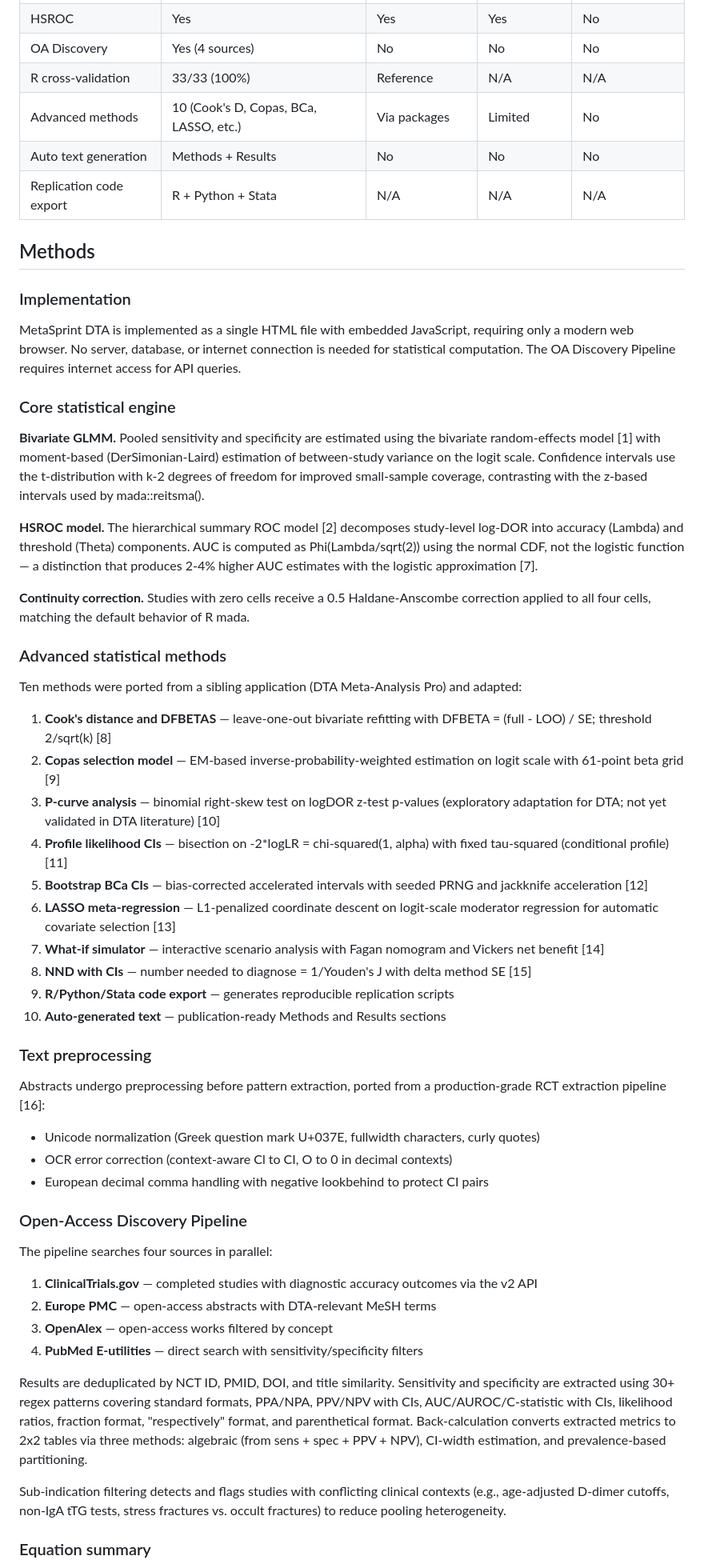
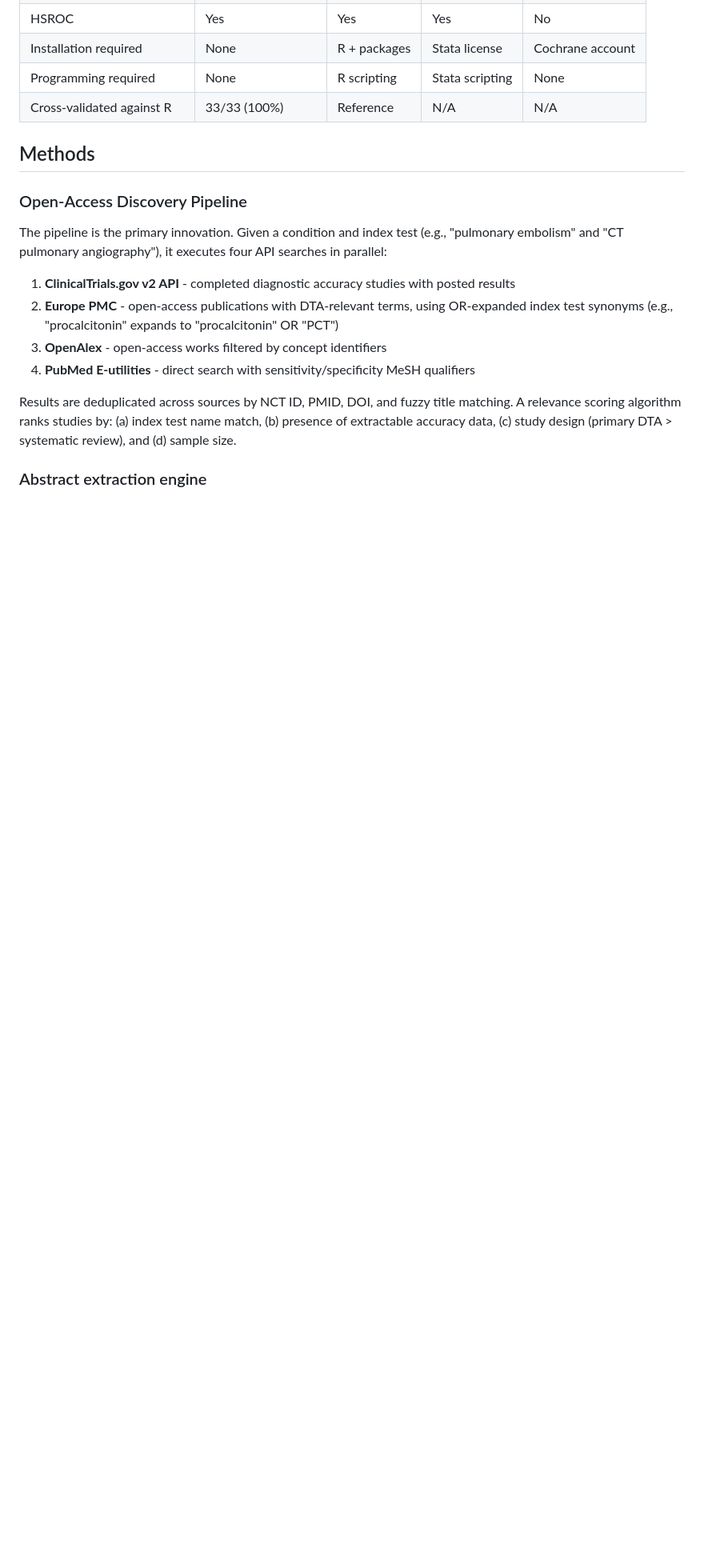
Before and after one commit to mahmood726-cyber/metasprint-dta, a Markdown page: paper/metasprint_dta_f1000.md, the part around one of its changes. Shown at 80% size. Rendered like a GitHub page; blank space fills up the shorter version.

```diff
--- a/paper/metasprint_dta_f1000.md
+++ b/paper/metasprint_dta_f1000.md
@@ -41,57 +42,20 @@ This tool is positioned as a complement to, not a replacement for, established s
 | HSROC | Yes | Yes | Yes | No |
-| OA Discovery | Yes (4 sources) | No | No | No |
-| R cross-validation | 33/33 (100%) | Reference | N/A | N/A |
-| Advanced methods | 10 (Cook's D, Copas, BCa, LASSO, etc.) | Via packages | Limited | No |
-| Auto text generation | Methods + Results | No | No | No |
-| Replication code export | R + Python + Stata | N/A | N/A | N/A |
+| Installation required | None | R + packages | Stata license | Cochrane account |
+| Programming required | None | R scripting | Stata scripting | None |
+| Cross-validated against R | 33/33 (100%) | Reference | N/A | N/A |
 
 ## Methods
 
-### Implementation
-
-MetaSprint DTA is implemented as a single HTML file with embedded JavaScript, requiring only a modern web browser. No server, database, or internet connection is needed for statistical computation. The OA Discovery Pipeline requires internet access for API queries.
-
-### Core statistical engine
-
-**Bivariate GLMM.** Pooled sensitivity and specificity are estimated using the bivariate random-effects model [1] with moment-based (DerSimonian-Laird) estimation of between-study variance on the logit scale. Confidence intervals use the t-distribution with k-2 degrees of freedom for improved small-sample coverage, contrasting with the z-based intervals used by mada::reitsma().
-
-**HSROC model.** The hierarchical summary ROC model [2] decomposes study-level log-DOR into accuracy (Lambda) and threshold (Theta) components. AUC is computed as Phi(Lambda/sqrt(2)) using the normal CDF, not the logistic function — a distinction that produces 2-4% higher AUC estimates with the logistic approximation [7].
-
-**Continuity correction.** Studies with zero cells receive a 0.5 Haldane-Anscombe correction applied to all four cells, matching the default behavior of R mada.
-
-### Advanced statistical methods
-
-Ten methods were ported from a sibling application (DTA Meta-Analysis Pro) and adapted:
-
-1. **Cook's distance and DFBETAS** — leave-one-out bivariate refitting with DFBETA = (full - LOO) / SE; threshold 2/sqrt(k) [8]
-2. **Copas selection model** — EM-based inverse-probability-weighted estimation on logit scale with 61-point beta grid [9]
-3. **P-curve analysis** — binomial right-skew test on logDOR z-test p-values (exploratory adaptation for DTA; not yet validated in DTA literature) [10]
-4. **Profile likelihood CIs** — bisection on -2*logLR = chi-squared(1, alpha) with fixed tau-squared (conditional profile) [11]
-5. **Bootstrap BCa CIs** — bias-corrected accelerated intervals with seeded PRNG and jackknife acceleration [12]
-6. **LASSO meta-regression** — L1-penalized coordinate descent on logit-scale moderator regression for automatic covariate selection [13]
-7. **What-if simulator** — interactive scenario analysis with Fagan nomogram and Vickers net benefit [14]
-8. **NND with CIs** — number needed to diagnose = 1/Youden's J with delta method SE [15]
-9. **R/Python/Stata code export** — generates reproducible replication scripts
-10. **Auto-generated text** — publication-ready Methods and Results sections
-
-### Text preprocessing
-
-Abstracts undergo preprocessing before pattern extraction, ported from a production-grade RCT extraction pipeline [16]:
-- Unicode normalization (Greek question mark U+037E, fullwidth characters, curly quotes)
-- OCR error correction (context-aware Cl to CI, O to 0 in decimal contexts)
-- European decimal comma handling with negative lookbehind to protect CI pairs
-
 ### Open-Access Discovery Pipeline
 
-The pipeline searches four sources in parallel:
-1. **ClinicalTrials.gov** — completed studies with diagnostic accuracy outcomes via the v2 API
-2. **Europe PMC** — open-access abstracts with DTA-relevant MeSH terms
-3. **OpenAlex** — open-access works filtered by concept
-4. **PubMed E-utilities** — direct search with sensitivity/specificity filters
+The pipeline is the primary innovation. Given a condition and index test (e.g., "pulmonary embolism" and "CT pulmonary angiography"), it executes four API searches in parallel:
 
-Results are deduplicated by NCT ID, PMID, DOI, and title similarity. Sensitivity and specificity are extracted using 30+ regex patterns covering standard formats, PPA/NPA, PPV/NPV with CIs, AUC/AUROC/C-statistic with CIs, likelihood ratios, fraction format, "respectively" format, and parenthetical format. Back-calculation converts extracted metrics to 2x2 tables via three methods: algebraic (from sens + spec + PPV + NPV), CI-width estimation, and prevalence-based partitioning.
+1. **ClinicalTrials.gov v2 API** - completed diagnostic accuracy studies with posted results
+2. **Europe PMC** - open-access publications with DTA-relevant terms, using OR-expanded index test synonyms (e.g., "procalcitonin" expands to "procalcitonin" OR "PCT")
+3. **OpenAlex** - open-access works filtered by concept identifiers
+4. **PubMed E-utilities** - direct search with sensitivity/specificity MeSH qualifiers
 
-Sub-indication filtering detects and flags studies with conflicting clinical contexts (e.g., age-adjusted D-dimer cutoffs, non-IgA tTG tests, stress fractures vs. occult fractures) to reduce pooling heterogeneity.
+Results are deduplicated across sources by NCT ID, PMID, DOI, and fuzzy title matching. A relevance scoring algorithm ranks studies by: (a) index test name match, (b) presence of extractable accuracy data, (c) study design (primary DTA > systematic review), and (d) sample size.
 
-### Equation summary
+### Abstract extraction engine
 
```
Also changed, not shown: other parts of paper/metasprint_dta_f1000.md (+215 -132 lines).
